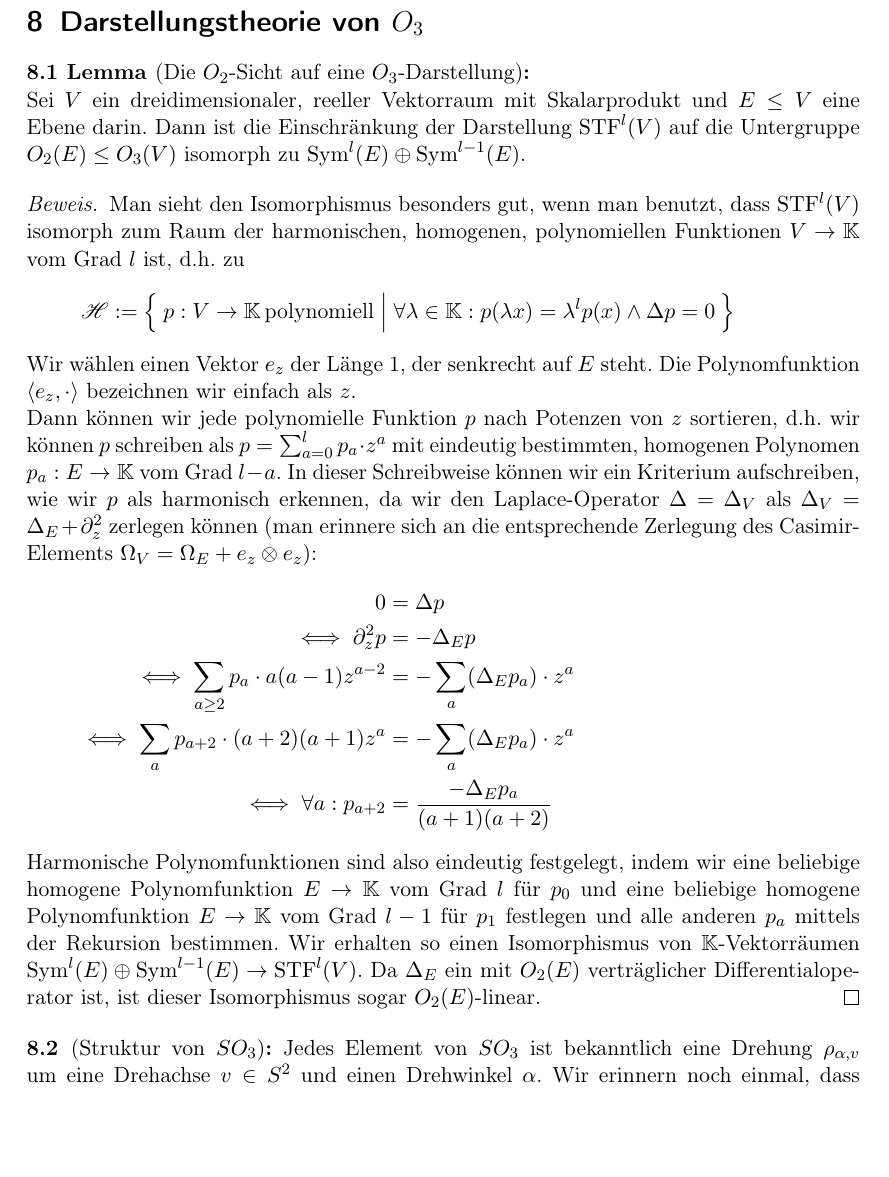
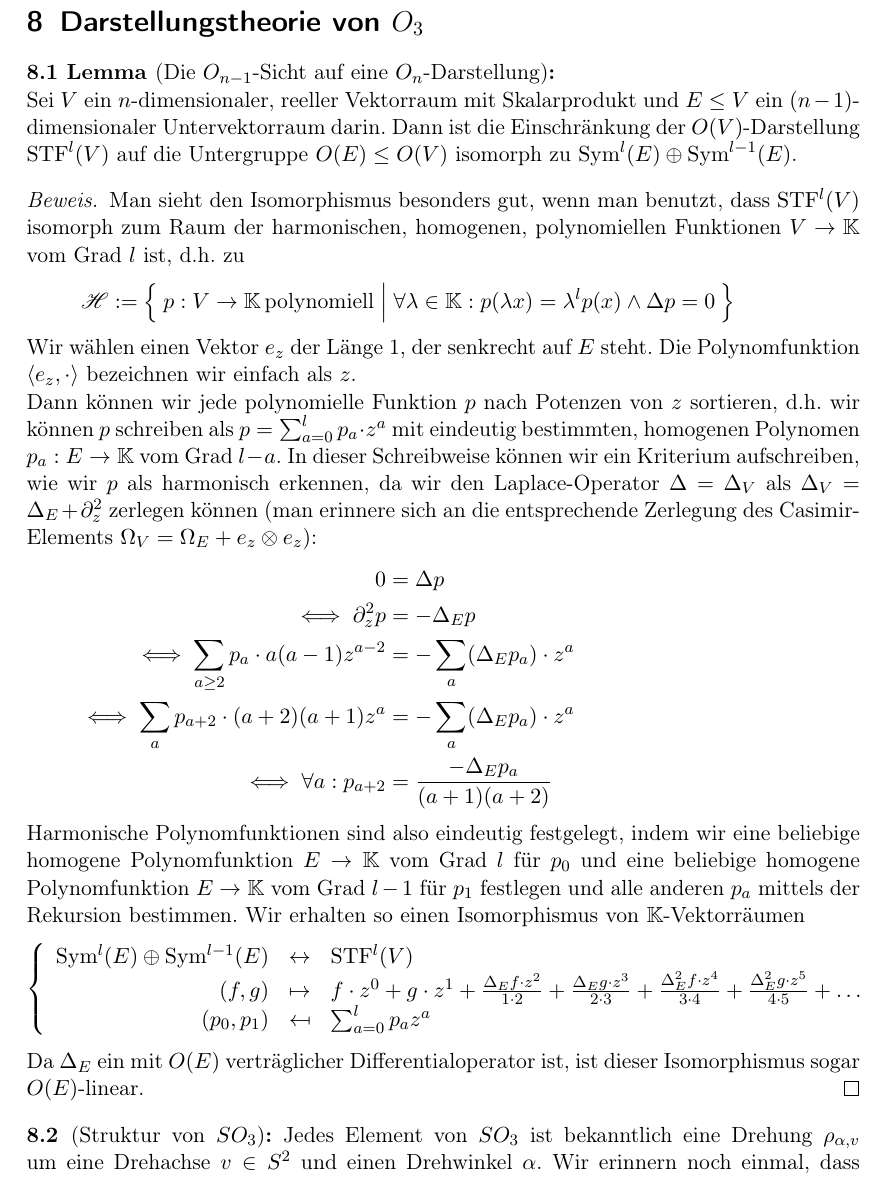
Before and after one commit to JHahnHRO/SphericalHarmonics, a LaTeX document (spherical_harmonics.tex, which reads so3.tex): part of page 60 of 72, cut so that both start at the same text, the shorter picture padded with empty space. Compiled offline with pdfLaTeX.

Commit message:
Restriktion von STF^l auf kleinere orthogonale Gruppe explizitisiert

```diff
--- a/so3.tex
+++ b/so3.tex
@@ -1,8 +1,8 @@
 % !TeX root = spherical_harmonics.tex
 % !TeX spellcheck = de_DE
 
-\begin{lemma}[Die $O_2$-Sicht auf eine $O_3$-Darstellung]
-Sei $V$ ein dreidimensionaler, reeller Vektorraum mit Skalarprodukt und $E\leq V$ eine Ebene darin. Dann ist die Einschränkung der Darstellung $\STF^l(V)$ auf die Untergruppe $O_2(E) \leq O_3(V)$ isomorph zu $\Sym^l(E) \oplus \Sym^{l-1}(E)$.
+\begin{lemma}[Die $O_{n-1}$-Sicht auf eine $O_n$-Darstellung]
+Sei $V$ ein $n$-dimensionaler, reeller Vektorraum mit Skalarprodukt und $E\leq V$ ein $(n-1)$-dimensionaler Untervektorraum darin. Dann ist die Einschränkung der $O(V)$-Darstellung $\STF^l(V)$ auf die Untergruppe $O(E) \leq O(V)$ isomorph zu $\Sym^l(E) \oplus \Sym^{l-1}(E)$.
 \end{lemma}
 \begin{proof}
 Man sieht den Isomorphismus besonders gut, wenn man benutzt, dass $\STF^l(V)$ isomorph zum Raum der harmonischen, homogenen, polynomiellen Funktionen $V\to\IK$ vom Grad $l$ ist, d.h. zu
@@ -17,7 +17,13 @@ Dann können wir jede polynomielle Funktion $p$ nach Potenzen von $z$ sortieren,
 \iff \sum_a p_{a+2}\cdot  (a+2)(a+1)z^a &= -\sum_a (\Delta_E p_a)\cdot z^a \\
 \iff \forall a: p_{a+2} &= \frac{-\Delta_E p_a}{(a+1)(a+2)}
 \end{align*}
-Harmonische Polynomfunktionen sind also eindeutig festgelegt, indem wir eine beliebige homogene Polynomfunktion $E\to\IK$ vom Grad $l$ für $p_0$ und eine beliebige homogene Polynomfunktion $E\to\IK$ vom Grad $l-1$ für $p_1$ festlegen und alle anderen $p_a$ mittels der Rekursion bestimmen. Wir erhalten so einen Isomorphismus von $\IK$-Vektorräumen $\Sym^l(E) \oplus \Sym^{l-1}(E) \to \STF^l(V)$. Da $\Delta_E$ ein mit $O_2(E)$ verträglicher Differentialoperator ist, ist dieser Isomorphismus sogar $O_2(E)$-linear.
+Harmonische Polynomfunktionen sind also eindeutig festgelegt, indem wir eine beliebige homogene Polynomfunktion $E\to\IK$ vom Grad $l$ für $p_0$ und eine beliebige homogene Polynomfunktion $E\to\IK$ vom Grad $l-1$ für $p_1$ festlegen und alle anderen $p_a$ mittels der Rekursion bestimmen. Wir erhalten so einen Isomorphismus von $\IK$-Vektorräumen
+\[\left\lbrace\begin{array}{rcl}
+\Sym^l(E) \oplus \Sym^{l-1}(E) &\leftrightarrow& \STF^l(V) \\
+(f,g) &\mapsto& f\cdot z^0 + g\cdot z^1 + \frac{\Delta_E f\cdot z^2}{1\cdot 2} + \frac{\Delta_Eg\cdot z^3}{2\cdot 3} + \frac{\Delta_E^2 f \cdot z^4}{3\cdot 4} + \frac{\Delta_E^2 g \cdot z^5}{4\cdot 5 } + \ldots \\
+(p_0,p_1) &\mapsfrom& \sum_{a=0}^l p_a z^a
+\end{array}\right.\]
+Da $\Delta_E$ ein mit $O(E)$ verträglicher Differentialoperator ist, ist dieser Isomorphismus sogar $O(E)$-linear.
 \end{proof}
 
 \begin{remark}[Struktur von $SO_3$]
```
